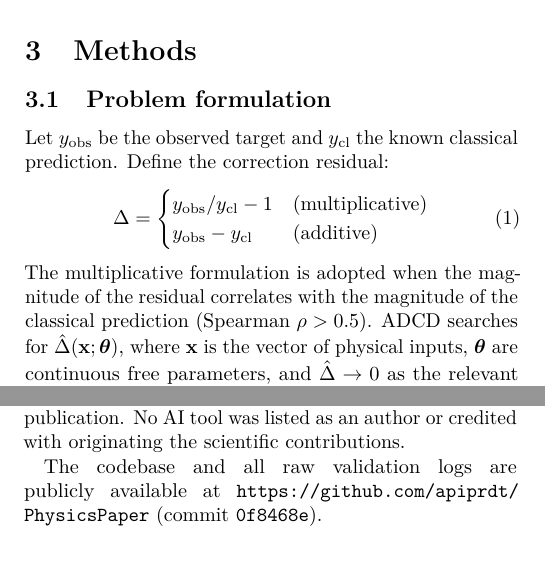
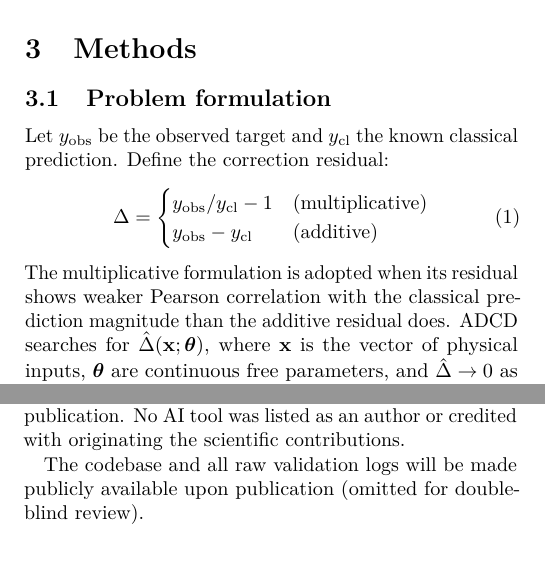
Before and after one commit to apiprdt/PhysicsPaper, a LaTeX document (paper/main.tex): two parts of the columns of pages 2 and 6 of 8, joined at a grey line, cut so that both start at the same text. Compiled offline with pdfLaTeX.

Commit message:
Anonymize for double-blind review; fix mode detection wording (Pearson); fix N=500

```diff
--- a/paper/main.tex
+++ b/paper/main.tex
@@ -41,9 +41,8 @@
 A Deterministic, Identifiability-Aware Framework for Recovering\\
 Physical Corrections from Observational Data}}
 
-\author[1]{Muhammad Afif Erdita}
-\affil[1]{Independent Researcher, Indonesia.
-  \texttt{maeapip10@gmail.com}}
+\author[1]{Anonymous Author(s)}
+\affil[1]{Anonymous Institution \\ \texttt{anonymous@example.com}}
 
 \date{August 2026 \quad|\quad Preprint}
 
@@ -248,8 +247,9 @@ Define the correction residual:
     y_\mathrm{obs} - y_\mathrm{cl}   & \text{(additive)}
   \end{cases}
 \end{equation}
-The multiplicative formulation is adopted when the magnitude of the residual
-correlates with the magnitude of the classical prediction (Spearman $\rho > 0.5$).
+The multiplicative formulation is adopted when its residual shows weaker Pearson
+correlation with the classical prediction magnitude than the
+additive residual does.
 ADCD searches for $\hat{\Delta}(\mathbf{x};\boldsymbol{\theta})$, where
 $\mathbf{x}$ is the vector of physical inputs, $\boldsymbol{\theta}$ are
 continuous free parameters, and $\hat{\Delta} \to 0$ as the relevant
@@ -726,8 +726,8 @@ presented in this publication.
 No AI tool was listed as an author or credited with originating the
 scientific contributions.
 
-The codebase and all raw validation logs are publicly available at
-\url{https://github.com/apiprdt/PhysicsPaper} (commit \texttt{0f8468e}).
+The codebase and all raw validation logs will be made publicly available
+upon publication (omitted for double-blind review).
 
 % ---------------------------------------------------------------
 \section*{Data Availability}
```
Also changed, not shown: paper/main.pdf, paper/main.tex (8 more changed lines).
